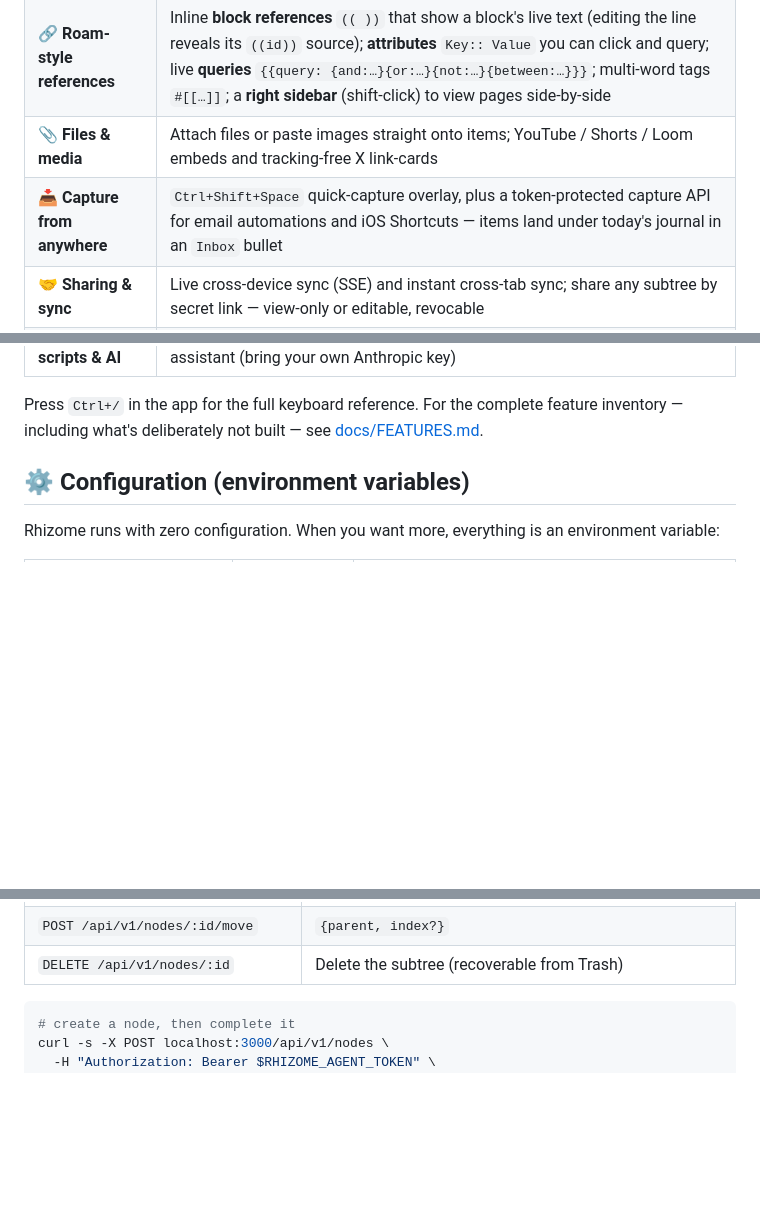
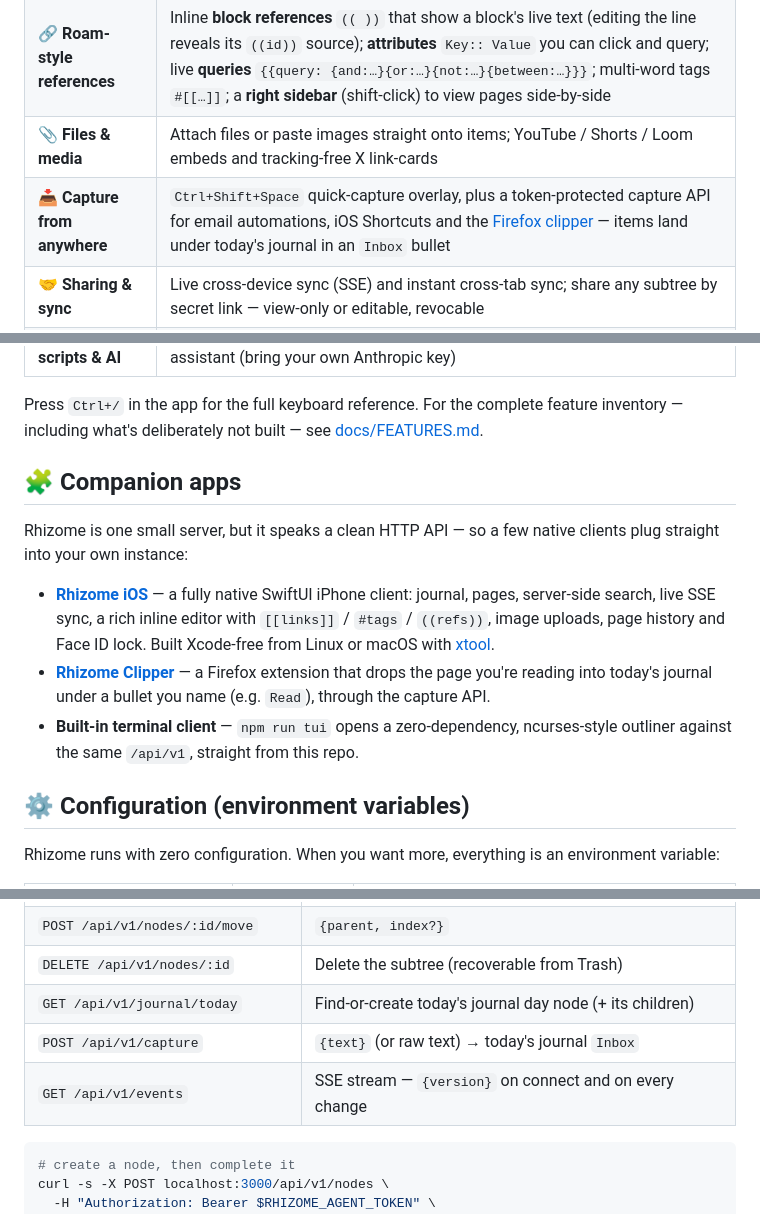
Before and after one commit to ituri/rhizome, a Markdown page: README.md, 3 parts joined by grey strips. Rendered like a GitHub page; blank space fills up the shorter version.

Commit message:
README: add Companion apps section (iOS app, Firefox clipper, TUI) and new /api/v1 endpoints
Co-Authored-By: Claude Opus 4.8 <noreply@anthropic.com>

````diff
--- a/README.md
+++ b/README.md
@@ -51,7 +51,7 @@ docker compose up -d
 | 🪞 **Reuse & review** | `[[wiki links]]` (and page **aliases** via `Aliases::`) with linked + unlinked references on every page; mirrors you can edit from any instance; templates; comments; presentation slides |
 | 🔗 **Roam-style references** | Inline **block references** `(( ))` that show a block's live text (editing the line reveals its `((id))` source); **attributes** `Key:: Value` you can click and query; live **queries** `{{query: {and:…}{or:…}{not:…}{between:…}}}`; multi-word tags `#[[…]]`; a **right sidebar** (shift-click) to view pages side-by-side |
 | 📎 **Files & media** | Attach files or paste images straight onto items; YouTube / Shorts / Loom embeds and tracking-free X link-cards |
-| 📥 **Capture from anywhere** | `Ctrl+Shift+Space` quick-capture overlay, plus a token-protected capture API for email automations and iOS Shortcuts — items land under today's journal in an `Inbox` bullet |
+| 📥 **Capture from anywhere** | `Ctrl+Shift+Space` quick-capture overlay, plus a token-protected capture API for email automations, iOS Shortcuts and the [Firefox clipper](https://github.com/ituri/rhizome-clipper) — items land under today's journal in an `Inbox` bullet |
 | 🤝 **Sharing & sync** | Live cross-device sync (SSE) and instant cross-tab sync; share any subtree by secret link — view-only or editable, revocable |
 | 📲 **Installable & offline** | Installs as a PWA (home-screen icon, standalone window); cold-boots offline from a local IndexedDB cache and keeps editing — changes sync automatically the moment you reconnect |
 | 📤 **Your data is portable** | Import and export Markdown, OPML, plain text and JSON; print any page; hourly rotating backups (last 40) |
@@ -61,6 +61,21 @@ docker compose up -d
 Press `Ctrl+/` in the app for the full keyboard reference. For the complete
 feature inventory — including what's deliberately not built — see
 [docs/FEATURES.md](docs/FEATURES.md).
+
+## 🧩 Companion apps
+
+Rhizome is one small server, but it speaks a clean HTTP API — so a few native clients plug
+straight into your own instance:
+
+- **[Rhizome iOS](https://github.com/ituri/rhizome-app)** — a fully native SwiftUI iPhone
+  client: journal, pages, server-side search, live SSE sync, a rich inline editor with
+  `[[links]]` / `#tags` / `((refs))`, image uploads, page history and Face ID lock. Built
+  Xcode-free from Linux or macOS with [xtool](https://github.com/xtool-org/xtool).
+- **[Rhizome Clipper](https://github.com/ituri/rhizome-clipper)** — a Firefox extension that
+  drops the page you're reading into today's journal under a bullet you name (e.g. `Read`),
+  through the capture API.
+- **Built-in terminal client** — `npm run tui` opens a zero-dependency, ncurses-style
+  outliner against the same `/api/v1`, straight from this repo.
 
 ## ⚙️ Configuration (environment variables)
 
@@ -122,6 +137,9 @@ endpoint index.
 | `POST /api/v1/nodes/:id/complete` | `{done?}` (defaults to `true`) |
 | `POST /api/v1/nodes/:id/move` | `{parent, index?}` |
 | `DELETE /api/v1/nodes/:id` | Delete the subtree (recoverable from Trash) |
+| `GET /api/v1/journal/today` | Find-or-create today's journal day node (+ its children) |
+| `POST /api/v1/capture` | `{text}` (or raw text) → today's journal `Inbox` |
+| `GET /api/v1/events` | SSE stream — `{version}` on connect and on every change |
 
 ```sh
 # create a node, then complete it
````
